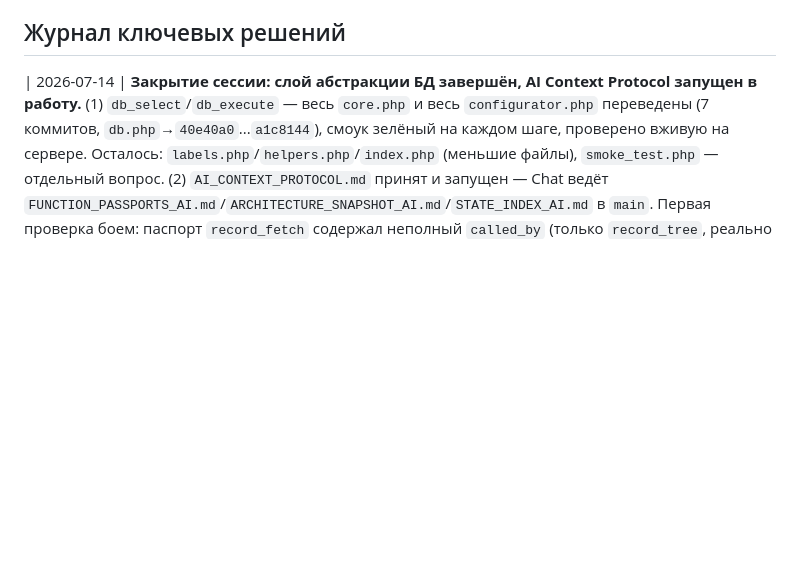
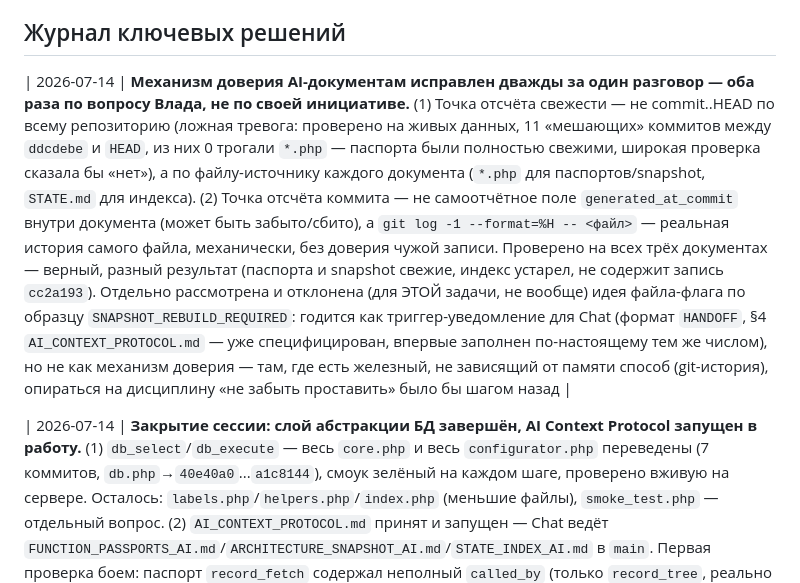
Before and after one commit to Vladl-UA/gpdp, a Markdown page: STATE.md, the part around the change. GitHub-like rendering; blank space fills up the shorter version.

Commit message:
STATE.md: журнал — исправление механизма доверия AI-документам (два раза, по вопросам Влада)

```diff
--- a/STATE.md
+++ b/STATE.md
@@ -802,6 +802,8 @@ render.php — драфт дважды дезинформировал разра
 
 ## Журнал ключевых решений
 
+| 2026-07-14 | **Механизм доверия AI-документам исправлен дважды за один разговор — оба раза по вопросу Влада, не по своей инициативе.** (1) Точка отсчёта свежести — не commit..HEAD по всему репозиторию (ложная тревога: проверено на живых данных, 11 «мешающих» коммитов между `ddcdebe` и `HEAD`, из них 0 трогали `*.php` — паспорта были полностью свежими, широкая проверка сказала бы «нет»), а по файлу-источнику каждого документа (`*.php` для паспортов/snapshot, `STATE.md` для индекса). (2) Точка отсчёта коммита — не самоотчётное поле `generated_at_commit` внутри документа (может быть забыто/сбито), а `git log -1 --format=%H -- <файл>` — реальная история самого файла, механически, без доверия чужой записи. Проверено на всех трёх документах — верный, разный результат (паспорта и snapshot свежие, индекс устарел, не содержит запись `cc2a193`). Отдельно рассмотрена и отклонена (для ЭТОЙ задачи, не вообще) идея файла-флага по образцу `SNAPSHOT_REBUILD_REQUIRED`: годится как триггер-уведомление для Chat (формат `HANDOFF`, §4 `AI_CONTEXT_PROTOCOL.md` — уже специфицирован, впервые заполнен по-настоящему тем же числом), но не как механизм доверия — там, где есть железный, не зависящий от памяти способ (git-история), опираться на дисциплину «не забыть проставить» было бы шагом назад |
+
 | 2026-07-14 | **Закрытие сессии: слой абстракции БД завершён, AI Context Protocol запущен в работу.** (1) `db_select`/`db_execute` — весь `core.php` и весь `configurator.php` переведены (7 коммитов, `db.php`→`40e40a0`...`a1c8144`), смоук зелёный на каждом шаге, проверено вживую на сервере. Осталось: `labels.php`/`helpers.php`/`index.php` (меньшие файлы), `smoke_test.php` — отдельный вопрос. (2) `AI_CONTEXT_PROTOCOL.md` принят и запущен — Chat ведёт `FUNCTION_PASSPORTS_AI.md`/`ARCHITECTURE_SNAPSHOT_AI.md`/`STATE_INDEX_AI.md` в `main`. Первая проверка боем: паспорт `record_fetch` содержал неполный `called_by` (только `record_tree`, реально 4 места) — найдено сверкой с кодом, Chat починил методом (grep по index.php/configurator.php), проверено `diff` — только `called_by` менялось, остальные поля не тронуты, метод сработал на ~28 функциях, не только на контрольном примере (коммит `89010bb`). `FUNCTION_PASSPORTS_AI.md` сверен с кодом дважды сегодня — годен как рабочий документ первого поколения. `ARCHITECTURE_SNAPSHOT_AI.md`/`STATE_INDEX_AI.md` существуют в `main`, НЕ сверены с кодом — первая задача для проверки в будущем, не готовый факт |
 
 | 2026-07-14 | **AI Context Protocol принят — техзадание для Chat: паспорта функций, snapshot, индекс.** Обоснование измерено, не теоретическое: скриншот usage (Влад) — одно архитектурное сообщение потребило 27% лимита сессии на только что сброшенном лимите. Полная спецификация — `AI_CONTEXT_PROTOCOL.md`. Ключевое решение: компактные документы — навигация («что читать»), не замена чтению кода перед архитектурным решением; механическая работа по готовому шаблону может опираться на карту без сверки, архитектурная — нет. Язык английский (кириллица токенизируется дороже латиницы — измеримый факт, не вкусовщина), символы только частые/простые (✓✗⚠→←), не изобретённые. Ключевая находка по ходу обсуждения: поле `contracts_unchanged` в HANDOFF-формате — самое ценное (разрешает не открывать файл вовсе) и самое опасное (утверждение об ОТСУТСТВИИ изменения труднее доказать честно, чем перечислить присутствие) одновременно — добавлена обязательная пометка способа проверки (`[checked: read/grep/none]`), не просто факт. `status` (✓/⚠/✗) в паспортах функций — привязка к commit SHA, дешёвая проверка свежести одной git-командой вместо доверия вслепую |
```
